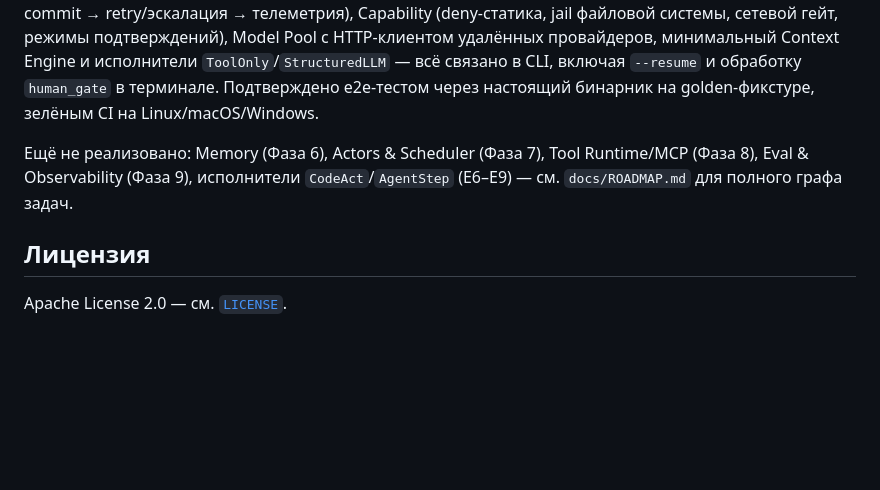
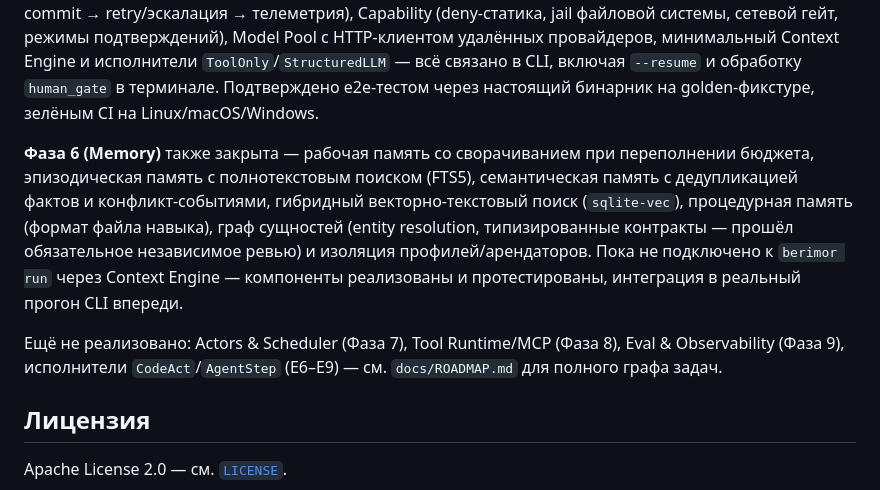
Before and after one commit to devpilgrin/berimor, a Markdown page: README.md, the part around the change. Rendered like a GitHub page; blank space fills up the shorter version.

```diff
--- a/README.md
+++ b/README.md
@@ -22,7 +22,9 @@
 
 Архитектурная стадия завершена (принципы, диаграммы, решения, план). Реализация: **Milestone 0** (`docs/ROADMAP.md` §3) и **Milestone 1** (§18) закрыты — `berimor run <process.yaml>` реально исполняет декларативный процесс от начала до конца: Process Engine (парсер, граф control-flow, атомарное состояние, восстановление из журнала после сбоя), Mediation целиком (parse → schema → policy → commit → retry/эскалация → телеметрия), Capability (deny-статика, jail файловой системы, сетевой гейт, режимы подтверждений), Model Pool с HTTP-клиентом удалённых провайдеров, минимальный Context Engine и исполнители `ToolOnly`/`StructuredLLM` — всё связано в CLI, включая `--resume` и обработку `human_gate` в терминале. Подтверждено e2e-тестом через настоящий бинарник на golden-фикстуре, зелёным CI на Linux/macOS/Windows.
 
-Ещё не реализовано: Memory (Фаза 6), Actors & Scheduler (Фаза 7), Tool Runtime/MCP (Фаза 8), Eval & Observability (Фаза 9), исполнители `CodeAct`/`AgentStep` (E6–E9) — см. `docs/ROADMAP.md` для полного графа задач.
+**Фаза 6 (Memory)** также закрыта — рабочая память со сворачиванием при переполнении бюджета, эпизодическая память с полнотекстовым поиском (FTS5), семантическая память с дедупликацией фактов и конфликт-событиями, гибридный векторно-текстовый поиск (`sqlite-vec`), процедурная память (формат файла навыка), граф сущностей (entity resolution, типизированные контракты — прошёл обязательное независимое ревью) и изоляция профилей/арендаторов. Пока не подключено к `berimor run` через Context Engine — компоненты реализованы и протестированы, интеграция в реальный прогон CLI впереди.
+
+Ещё не реализовано: Actors & Scheduler (Фаза 7), Tool Runtime/MCP (Фаза 8), Eval & Observability (Фаза 9), исполнители `CodeAct`/`AgentStep` (E6–E9) — см. `docs/ROADMAP.md` для полного графа задач.
 
 ## Лицензия
 
```
Also changed, not shown: docs/ROADMAP.md (+26 -9 lines).
